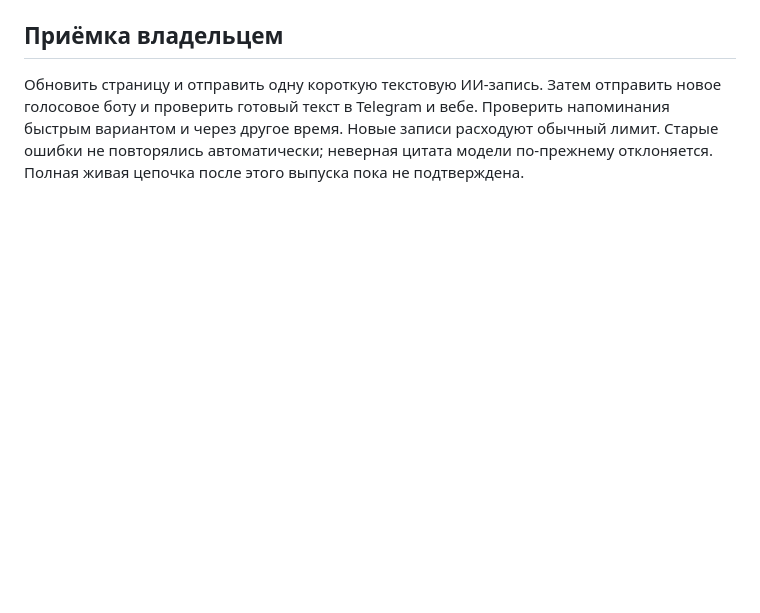
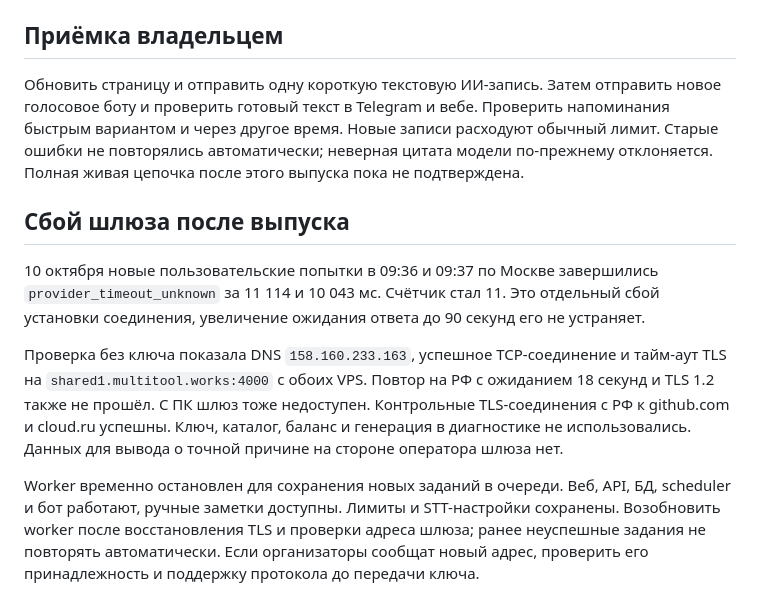
Before and after one commit to Vafailer/Disrupt, a Markdown page: docs/pilot-voice-hotfix-v1.md, the part around the change. Drawn GitHub-style; blank space fills up the shorter version.

Commit message:
docs: record gateway TLS outage and safe worker pause

```diff
--- a/docs/pilot-voice-hotfix-v1.md
+++ b/docs/pilot-voice-hotfix-v1.md
@@ -25,3 +25,11 @@ HTTPS и health вернули 200. Из контейнера бота VPN healt
 ## Приёмка владельцем
 
 Обновить страницу и отправить одну короткую текстовую ИИ-запись. Затем отправить новое голосовое боту и проверить готовый текст в Telegram и вебе. Проверить напоминания быстрым вариантом и через другое время. Новые записи расходуют обычный лимит. Старые ошибки не повторялись автоматически; неверная цитата модели по-прежнему отклоняется. Полная живая цепочка после этого выпуска пока не подтверждена.
+
+## Сбой шлюза после выпуска
+
+10 октября новые пользовательские попытки в 09:36 и 09:37 по Москве завершились `provider_timeout_unknown` за 11 114 и 10 043 мс. Счётчик стал 11. Это отдельный сбой установки соединения, увеличение ожидания ответа до 90 секунд его не устраняет.
+
+Проверка без ключа показала DNS `158.160.233.163`, успешное TCP-соединение и тайм-аут TLS на `shared1.multitool.works:4000` с обоих VPS. Повтор на РФ с ожиданием 18 секунд и TLS 1.2 также не прошёл. С ПК шлюз тоже недоступен. Контрольные TLS-соединения с РФ к github.com и cloud.ru успешны. Ключ, каталог, баланс и генерация в диагностике не использовались. Данных для вывода о точной причине на стороне оператора шлюза нет.
+
+Worker временно остановлен для сохранения новых заданий в очереди. Веб, API, БД, scheduler и бот работают, ручные заметки доступны. Лимиты и STT-настройки сохранены. Возобновить worker после восстановления TLS и проверки адреса шлюза; ранее неуспешные задания не повторять автоматически. Если организаторы сообщат новый адрес, проверить его принадлежность и поддержку протокола до передачи ключа.
```
